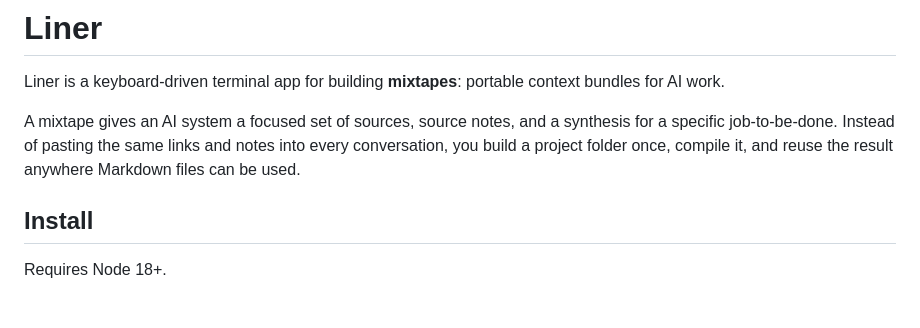
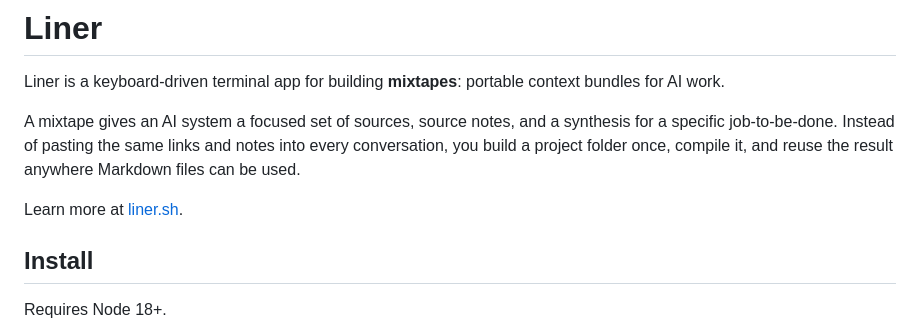
Before and after one commit to cmdux-sh/liner, a Markdown page: README.md, the part around the change. GitHub-like rendering; blank space fills up the shorter version.

Commit message:
Add project site link

```diff
--- a/README.md
+++ b/README.md
@@ -3,6 +3,8 @@
 Liner is a keyboard-driven terminal app for building **mixtapes**: portable context bundles for AI work.
 
 A mixtape gives an AI system a focused set of sources, source notes, and a synthesis for a specific job-to-be-done. Instead of pasting the same links and notes into every conversation, you build a project folder once, compile it, and reuse the result anywhere Markdown files can be used.
+
+Learn more at [liner.sh](https://liner.sh).
 
 ## Install
 
```
